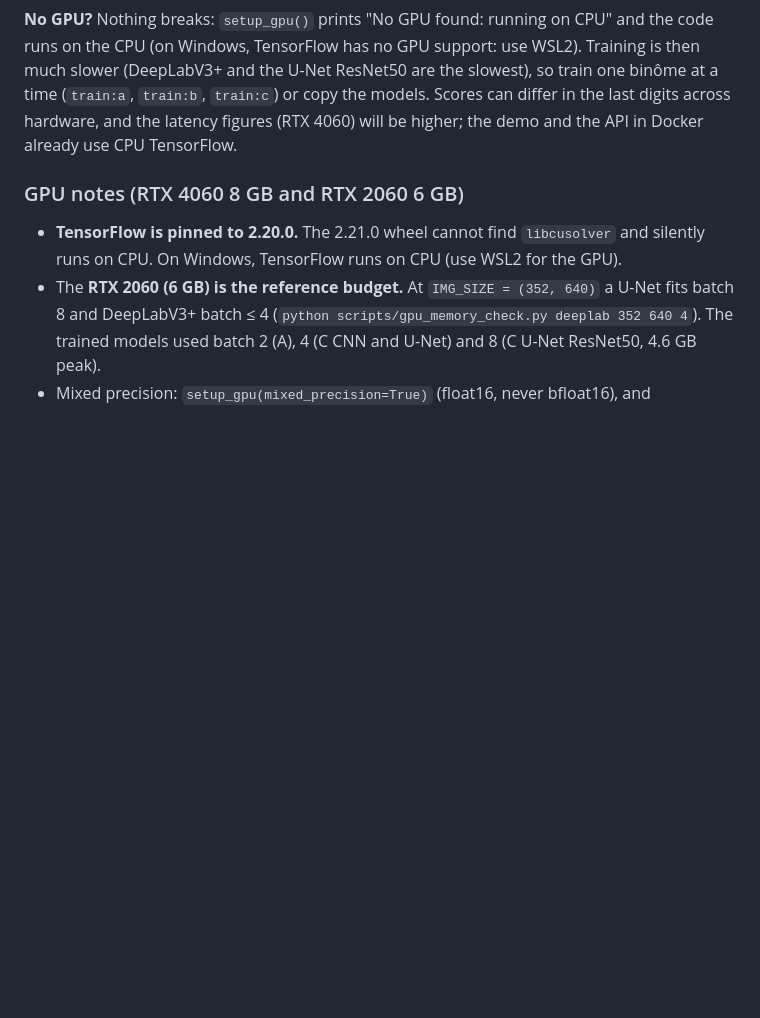
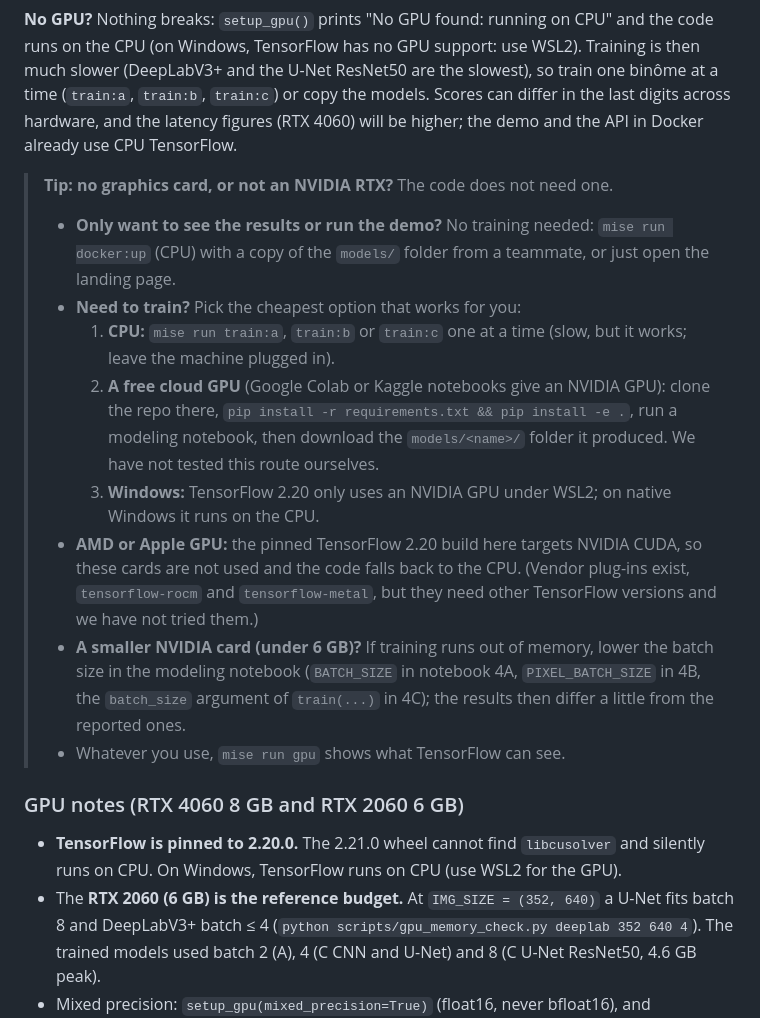
Before and after one commit to adriansalvadorekomo/RoadAnomaly, a Markdown page: README.md, the part around the change. GitHub-like rendering; blank space fills up the shorter version.

Commit message:
README: tip for readers without a GPU or without an NVIDIA RTX
Co-Authored-By: Claude Sonnet 5.5 <noreply@anthropic.com>

```diff
--- a/README.md
+++ b/README.md
@@ -108,6 +108,16 @@ The modeling notebooks download ImageNet weights once into `~/.keras/models` (Re
 
 **No GPU?** Nothing breaks: `setup_gpu()` prints "No GPU found: running on CPU" and the code runs on the CPU (on Windows, TensorFlow has no GPU support: use WSL2). Training is then much slower (DeepLabV3+ and the U-Net ResNet50 are the slowest), so train one binôme at a time (`train:a`, `train:b`, `train:c`) or copy the models. Scores can differ in the last digits across hardware, and the latency figures (RTX 4060) will be higher; the demo and the API in Docker already use CPU TensorFlow.
 
+> **Tip: no graphics card, or not an NVIDIA RTX?** The code does not need one.
+> - **Only want to see the results or run the demo?** No training needed: `mise run docker:up` (CPU) with a copy of the `models/` folder from a teammate, or just open the landing page.
+> - **Need to train?** Pick the cheapest option that works for you:
+>   1. **CPU:** `mise run train:a`, `train:b` or `train:c` one at a time (slow, but it works; leave the machine plugged in).
+>   2. **A free cloud GPU** (Google Colab or Kaggle notebooks give an NVIDIA GPU): clone the repo there, `pip install -r requirements.txt && pip install -e .`, run a modeling notebook, then download the `models/<name>/` folder it produced. We have not tested this route ourselves.
+>   3. **Windows:** TensorFlow 2.20 only uses an NVIDIA GPU under WSL2; on native Windows it runs on the CPU.
+> - **AMD or Apple GPU:** the pinned TensorFlow 2.20 build here targets NVIDIA CUDA, so these cards are not used and the code falls back to the CPU. (Vendor plug-ins exist, `tensorflow-rocm` and `tensorflow-metal`, but they need other TensorFlow versions and we have not tried them.)
+> - **A smaller NVIDIA card (under 6 GB)?** If training runs out of memory, lower the batch size in the modeling notebook (`BATCH_SIZE` in notebook 4A, `PIXEL_BATCH_SIZE` in 4B, the `batch_size` argument of `train(...)` in 4C); the results then differ a little from the reported ones.
+> - Whatever you use, `mise run gpu` shows what TensorFlow can see.
+
 ### GPU notes (RTX 4060 8 GB and RTX 2060 6 GB)
 - **TensorFlow is pinned to 2.20.0.** The 2.21.0 wheel cannot find `libcusolver` and silently runs on CPU. On Windows, TensorFlow runs on CPU (use WSL2 for the GPU).
 - The **RTX 2060 (6 GB) is the reference budget.** At `IMG_SIZE = (352, 640)` a U-Net fits batch 8 and DeepLabV3+ batch ≤ 4 (`python scripts/gpu_memory_check.py deeplab 352 640 4`). The trained models used batch 2 (A), 4 (C CNN and U-Net) and 8 (C U-Net ResNet50, 4.6 GB peak).
```
